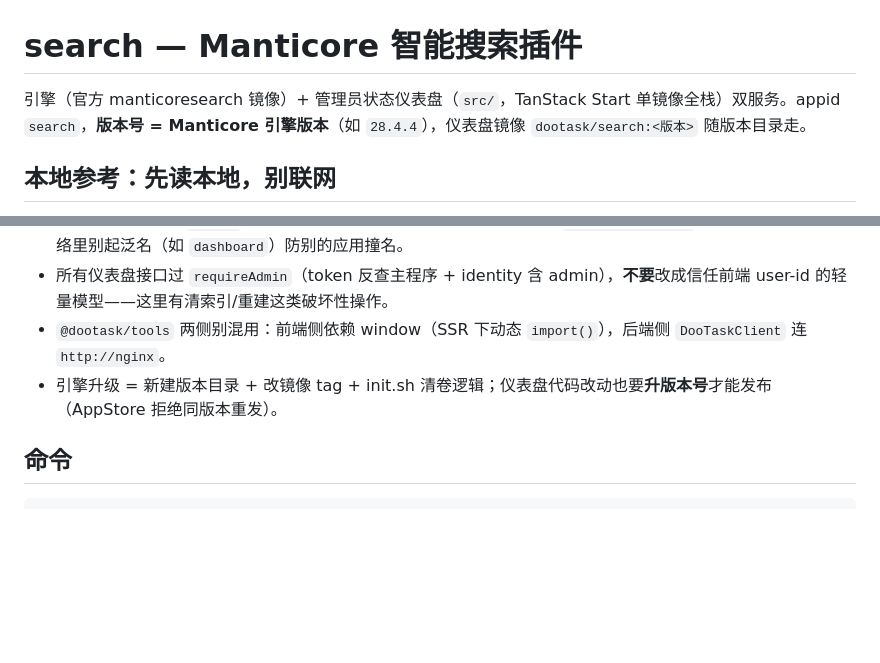
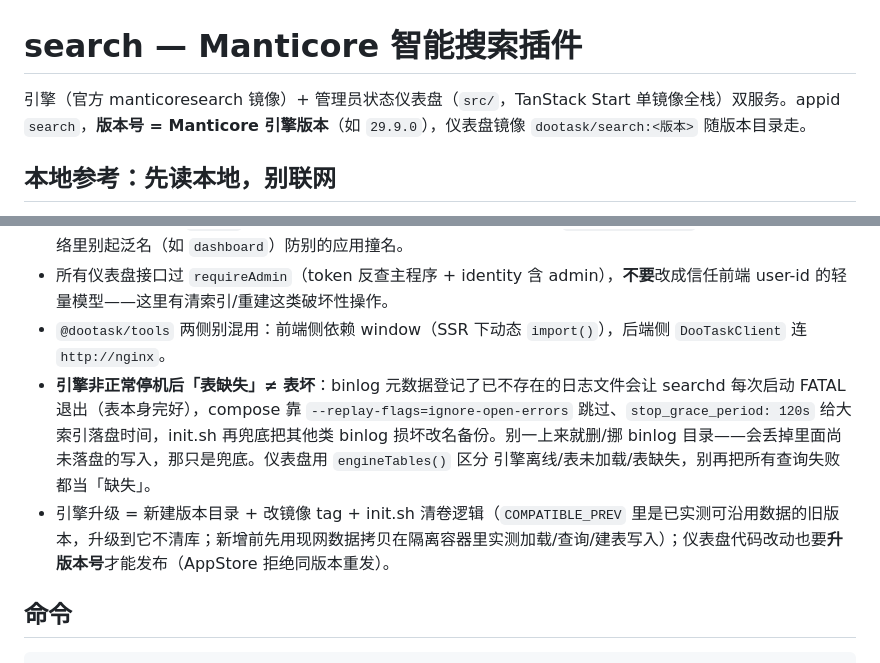
Before and after one commit to dootask/system-plugins, a Markdown page: search/CLAUDE.md, 2 parts joined by grey strips. GitHub-like rendering; blank space fills up the shorter version.

Commit message:
docs(search): CLAUDE.md 补充 binlog「表缺失≠表坏」踩坑和引擎升级注意事项

```diff
--- a/search/CLAUDE.md
+++ b/search/CLAUDE.md
@@ -1,6 +1,6 @@
 # search — Manticore 智能搜索插件
 
-引擎（官方 manticoresearch 镜像）+ 管理员状态仪表盘（`src/`，TanStack Start 单镜像全栈）双服务。appid `search`，**版本号 = Manticore 引擎版本**（如 `28.4.4`），仪表盘镜像 `dootask/search:<版本>` 随版本目录走。
+引擎（官方 manticoresearch 镜像）+ 管理员状态仪表盘（`src/`，TanStack Start 单镜像全栈）双服务。appid `search`，**版本号 = Manticore 引擎版本**（如 `29.9.0`），仪表盘镜像 `dootask/search:<版本>` 随版本目录走。
 
 ## 本地参考：先读本地，别联网
 
@@ -24,7 +24,8 @@
 - compose 服务名 `search` 是引擎（主程序按此名连 9306），仪表盘叫 `search-dashboard`——共享 docker 网络里别起泛名（如 `dashboard`）防别的应用撞名。
 - 所有仪表盘接口过 `requireAdmin`（token 反查主程序 + identity 含 admin），**不要**改成信任前端 user-id 的轻量模型——这里有清索引/重建这类破坏性操作。
 - `@dootask/tools` 两侧别混用：前端侧依赖 window（SSR 下动态 `import()`），后端侧 `DooTaskClient` 连 `http://nginx`。
-- 引擎升级 = 新建版本目录 + 改镜像 tag + init.sh 清卷逻辑；仪表盘代码改动也要**升版本号**才能发布（AppStore 拒绝同版本重发）。
+- **引擎非正常停机后「表缺失」≠ 表坏**：binlog 元数据登记了已不存在的日志文件会让 searchd 每次启动 FATAL 退出（表本身完好），compose 靠 `--replay-flags=ignore-open-errors` 跳过、`stop_grace_period: 120s` 给大索引落盘时间，init.sh 再兜底把其他类 binlog 损坏改名备份。别一上来就删/挪 binlog 目录——会丢掉里面尚未落盘的写入，那只是兜底。仪表盘用 `engineTables()` 区分 引擎离线/表未加载/表缺失，别再把所有查询失败都当「缺失」。
+- 引擎升级 = 新建版本目录 + 改镜像 tag + init.sh 清卷逻辑（`COMPATIBLE_PREV` 里是已实测可沿用数据的旧版本，升级到它不清库；新增前先用现网数据拷贝在隔离容器里实测加载/查询/建表写入）；仪表盘代码改动也要**升版本号**才能发布（AppStore 拒绝同版本重发）。
 
 ## 命令
 
```
